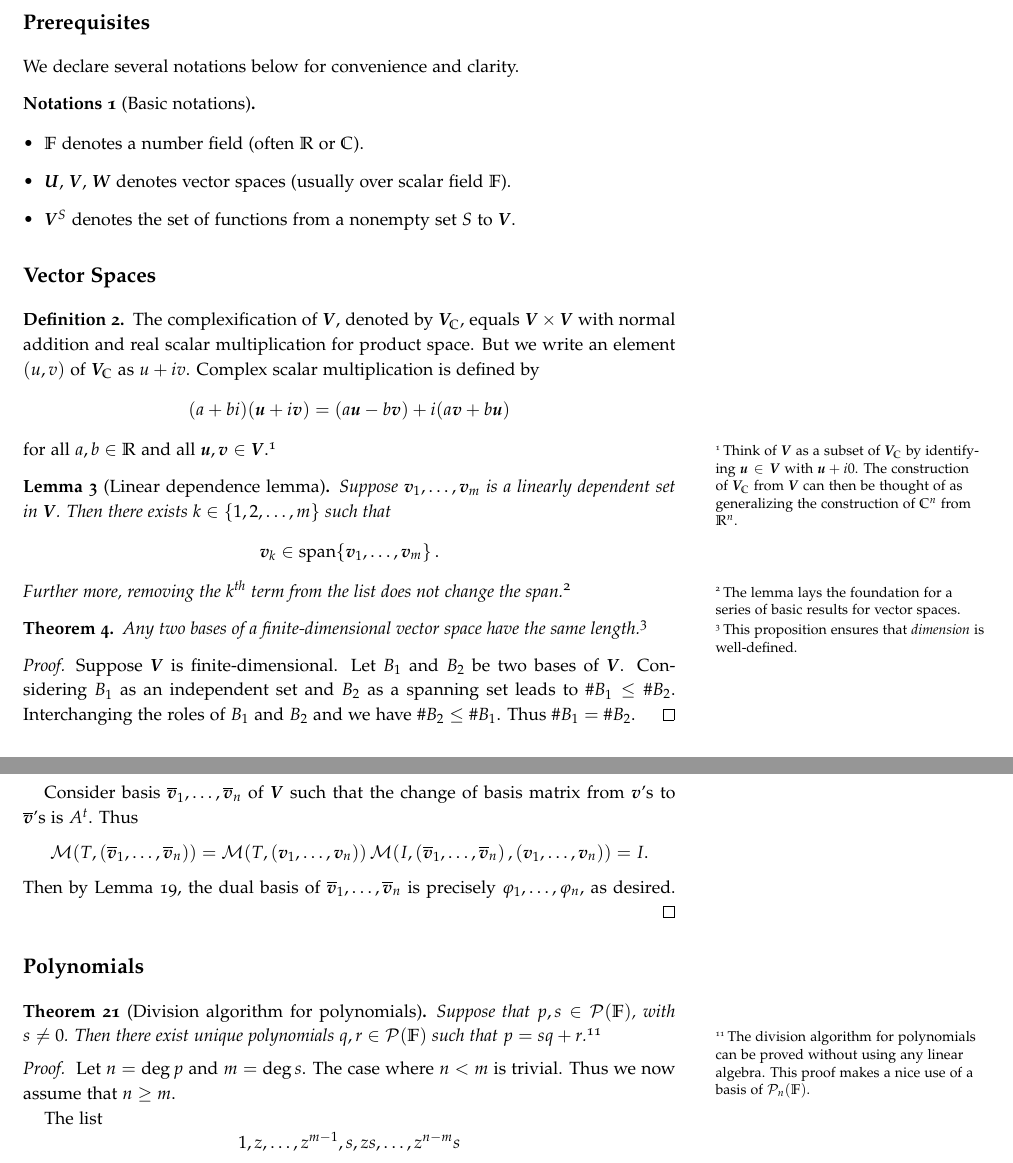
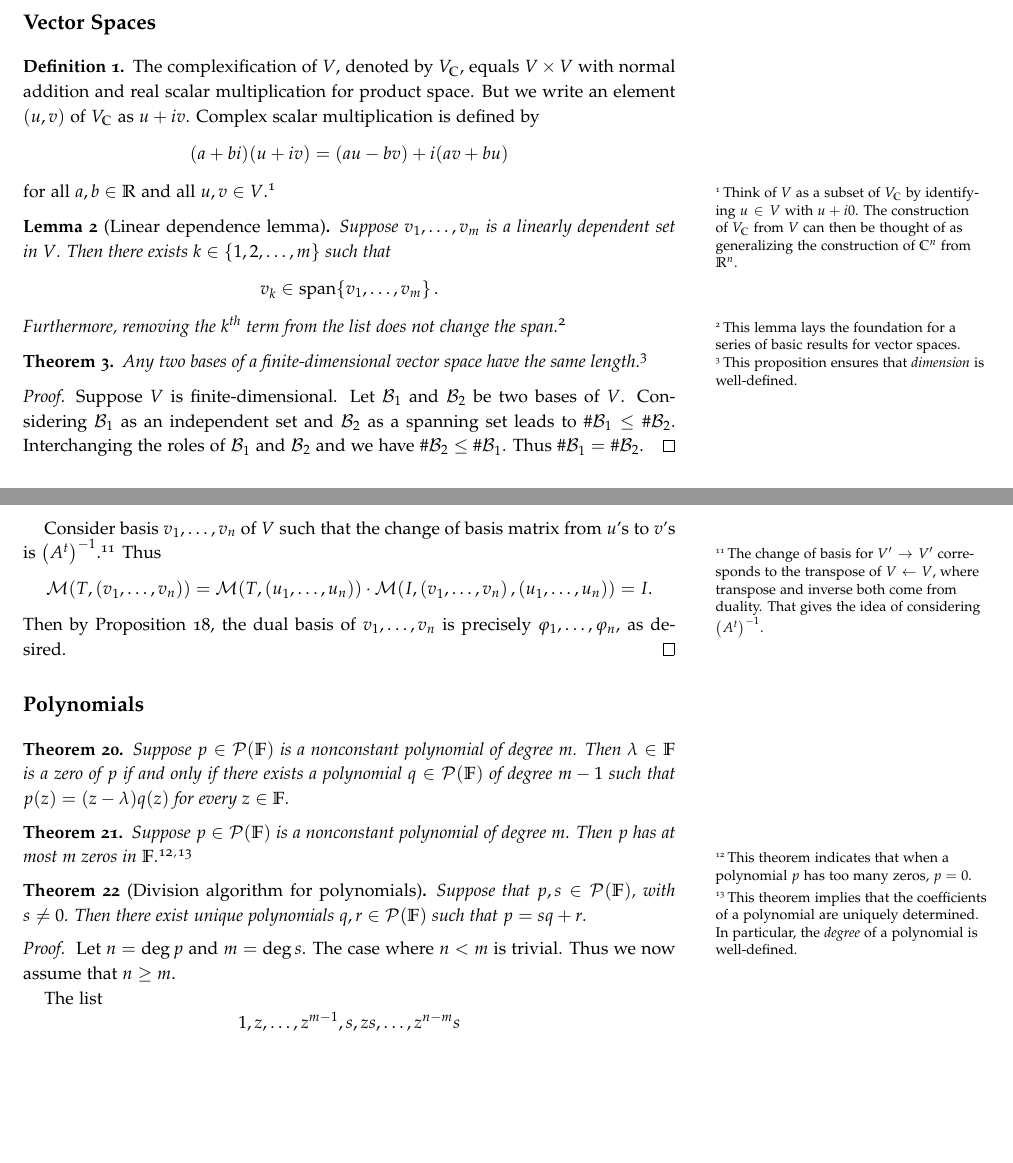
Before and after one commit to melonTree68/math-notes, a LaTeX document (LADR_note/main.tex): two parts of pages 2 and 5 of 5 before the commit and two parts of pages 2 and 5 of 6 after it, joined at a grey line, cut at the place of the change, the shorter picture padded with empty space. The pictures show the PDF file LADR_note/main.pdf that the author committed with the source.

Commit message:
Update LADR_note
Update Chapter 4 and several notations.

```diff
--- a/LADR_note/main.tex
+++ b/LADR_note/main.tex
@@ -126,20 +127,18 @@
 \newpage
 
 
-\section{Prerequisites}
-We declare several notations below for convenience and clarity.
-\begin{notns}[Basic notations]
-	\phantom{linebreak}
+% \section{Prerequisites}
+% We declare several notations below for convenience and clarity.
+% \begin{notns}[Basic notations]
+% 	\phantom{linebreak}
 
-    \begin{itemize}
-        \item $\F$ denotes a number field (often $\R$ or $\C$).
-        \item $\U$, $\V$, $\W$ denotes vector spaces (usually over scalar field $\F$).
-        \item $\V^S$ denotes the set of functions from a nonempty set $S$ to $\V$.
-    \end{itemize}
-\end{notns}
+%     \begin{itemize}
+%         \item $\F$ denotes a number field.
+%         \item $U$, $V$, $W$ denotes vector spaces (usually over scalar field $\F$).
+%         \item $V^S$ denotes the set of functions from a nonempty set $S$ to a vector space $V$.
+%     \end{itemize}
+% \end{notns}
 
 
 \section{Vector Spaces}
 \begin{defn}
-	The complexification of $\V$, denoted by $\V_\C$, equals $\V\times\V$ with normal addition and real scalar multiplication for product space. But we write an element $(u,v)$ of $\V_\C$ as $u+iv$. Complex scalar multiplication is defined by
-	\[(a+bi)(\u+i\v)=(a\u-b\v)+i(a\v+b\u)\]
@@ -151,12 +151,13 @@ We declare several notations below for convenience and clarity.
-	\[\v_k\in\spn\cbra{\v_1,\dots,\v_m}.\]
-	Further more, removing the $k^\text{th}$ term from the list does not change the span.\footnote{The lemma lays the foundation for a series of basic results for vector spaces.}
+	Suppose $v_1,\dots,v_m$ is a linearly dependent set in $V$. Then there exists $k\in\{1,2,\dots,m\}$ such that
+	\[v_k\in\spn\cbra{v_1,\dots,v_m}.\]
+	Furthermore, removing the $k^\text{th}$ term from the list does not change the span.\footnote{This lemma lays the foundation for a series of basic results for vector spaces.}
 \end{lem}
 
 \begin{thm}
 	Any two bases of a finite-dimensional vector space have the same length.\footnote{This proposition ensures that \emph{dimension} is well-defined.}
 \end{thm}
 \begin{proof}
-	Suppose $\V$ is finite-dimensional. Let $B_1$ and $B_2$ be two bases of $\V$. Considering $B_1$ as an independent set and $B_2$ as a spanning set leads to $\#B_1\leq\#B_2$. Interchanging the roles of $B_1$ and $B_2$ and we have $\#B_2\leq\#B_1$. Thus $\#B_1=\#B_2$.
+	Suppose $V$ is finite-dimensional. Let $\B_1$ and $\B_2$ be two bases of $V$. Considering $\B_1$ as an independent set and $\B_2$ as a spanning set leads to $\#\B_1\leq\#\B_2$. Interchanging the roles of $\B_1$ and $\B_2$ and we have $\#\B_2\leq\#\B_1$. Thus $\#\B_1=\#\B_2$.
 \end{proof}
 
 
@@ -183,6 +184,5 @@ We declare several notations below for convenience and clarity.
 
 \subsection{Products and Quotients of Vector Spaces}
 \begin{lem}\label{lem: direct sum and product space}
-	Suppose $\V_1,\dots,\V_m$ are subspaces of $\V$.\footnote{Note that $\V$ does not have to be finite-dimensional. Recall that $\V_1+\cdots+\V_m$ is a direct sum if and only if the only way to write $\zero$ as a sum of $\v_1+\cdots+\v_m$, where each $\v_k\in\V_k$, is by taking each $\v_k$ equal to $\zero$.} Define a linear map $\Gamma: \V_1\times\cdots\times\V_m \to \V_1+\cdots+\V_m$ by
-	\[\Gamma\bra{\v_1,\dots,\v_m} = \v_1+\cdots+\v_m.\]
-	Then $\V_1+\cdots+\V_m$ is a direct sum if and only if $\Gamma$ is injective.
+	Suppose $V_1,\dots,V_m$ are subspaces of $V$.\footnote{Note that $V$ does not have to be finite-dimensional. Recall that $V_1+\cdots+V_m$ is a direct sum if and only if the only way to write $0$ as a sum of $v_1+\cdots+v_m$, where each $v_k\in V_k$, is by taking each $v_k$ equal to $0$.} Define a linear map $\Gamma: V_1\times\cdots\times V_m \to V_1+\cdots+V_m$ by
+	\[\Gamma\bra{v_1,\dots,v_m} = v_1+\cdots+v_m.\]
@@ -193,4 +194 @@ We declare several notations below for convenience and clarity.
 \end{thm}
-\begin{proof}
-	Recall Lemma~\ref{lem: direct sum and product space}. Because $\Gamma$ is surjective, by the fundamental theorem of linear maps, $\V_1+\cdots+\V_m$ is a direct sum if and only if $\dim\bra{\V_1+\cdots+\V_m} = \dim\bra{\V_1\times\cdots\times\V_m} = \dim\V_1+\cdots+\dim\V_m$.
-\end{proof}
@@ -201,3 +201,4 @@ We declare several notations below for convenience and clarity.
+	\[\widetilde{T}\bra{v+\ker T}=Tv.\]
 \end{notn}
 
 \begin{exer}
@@ -212,6 +211,8 @@ We declare several notations below for convenience and clarity.
+	\[\phi_i\bra{v_i}=\Gamma\bra{0,\dots,v_i,\dots,0}\]
+	with $v_i$ in the $i^\text{th}$ slot and $0$ in all other slots. It can be verified that $\phi_i\in\L\bra{V_i,W}$.
 
 	Let $T\bra{\Gamma}=\bra{\phi_1,\dots,\phi_m}$. It can be verified that $T$ is a linear map. We prove $T$ is an isomorphism by constructing its inverse linear map $S$.
 
-	For every $\bra{\phi_1,\dots,\phi_m}\in\mL\bra{\V_1,\W}\times\cdots\times\mL\bra{\V_m,\W}$, let
-	\[S\bra{\phi_1,\dots,\phi_m}\bra{\v_1,\dots,\v_m}=\phi_1\bra{\v_1}+\cdots+\phi_m\bra{\v_m}.\]
+	For every $\bra{\phi_1,\dots,\phi_m}\in\L\bra{V_1,W}\times\cdots\times\L\bra{V_m,W}$, let
+	\[S\bra{\phi_1,\dots,\phi_m}\bra{v_1,\dots,v_m}=\phi_1\bra{v_1}+\cdots+\phi_m\bra{v_m}.\]
 
@@ -219,8 +220,7 @@ We declare several notations below for convenience and clarity.
 \end{proof}
 
 \begin{prop}\label{prop: test for translate}
-	A nonempty subset $A$ of $\V$ is a translate of some subspace of $\V$ if and only if $\lambda\v+\bra{1-\lambda}\w\in A$ for all $\v,\w\in A$ and all $\lambda\in\F$.
+	A nonempty subset $A$ of $V$ is a translate of some subspace of $V$ if and only if $\lambda v+\bra{1-\lambda}w\in A$ for all $v,w\in A$ and all $\lambda\in\F$.
 \end{prop}
 
 \begin{exer}
-	Suppose $A_1=\v+\U_1$ and $A_2=\w+\U_2$ for some $\v,\w\in\V$ and some subspaces $\U_1$, $\U_2$ of $\V$. Prove that $A_1\cap A_2$ is either the empty set or a translate of some subspace of $\V$.\footnote{Recall Proposition~\ref{prop: test for translate}.}
@@ -231,7 +232,5 @@ We declare several notations below for convenience and clarity.
 \end{prop}
 
 \begin{exer}
-	Suppose $\U$ is a subspace of $\V$ such that $\V/\U$ is finite-dimensional.
+	Suppose $U$ is a subspace of $V$ such that $V/U$ is finite-dimensional.
 	\begin{enumerate}
-		\item Prove that if $\W$ is a finite-dimensional subspace of $\V$ and $\V=\U+\W$, then $\dim\W\geq\dim\V/\U$.
-		\item Prove that there exists a finite-dimensional subspace $\W$ of $\V$ such that $\V=\U\oplus\W$ and $\dim\W=\dim\V/\U$.
@@ -242,2 +243 @@ We declare several notations below for convenience and clarity.
 
-	Now we prove that for each subspace $\W$ of $\V$ such that $\V=\U+\W$, we have $\dim\W\geq m=\dim\V/\U$.
@@ -260,3 +260,4 @@ We declare several notations below for convenience and clarity.
+	\[U=\cbra{v\in V:\phi(v)=0\,\text{ for every }\,\phi\in U^0}.\]
 \end{prop}
 
 \begin{exer}
@@ -272 +273,3 @@ We declare several notations below for convenience and clarity.
 	\begin{enumerate}
+		\item Prove that $\bra{U+W}^0=U^0\cap W^0$.
+		\item Prove that $\bra{U\cap W}^0=U^0+W^0$.
@@ -275,14 +276,14 @@ We declare several notations below for convenience and clarity.
 	\end{enumerate}
 \end{exer}
 
-\begin{lem}\label{lem: matrix of dual basis}
-	Suppose $\V$ is finite-dimensional. $\v_1,\dots,\v_n$ is a basis of $\V$. Then $\phi_1,\dots,\phi_n\in\V'$ is the dual basis of $\v_1,\dots,\v_n$ if and only if
+\begin{prop}\label{prop: matrix of dual basis}
+	Suppose $V$ is finite-dimensional and $v_1,\dots,v_n$ is a basis of $V$. Then $\phi_1,\dots,\phi_n\in V'$ is the dual basis of $v_1,\dots,v_n$ if and only if
 	\[\begin{bmatrix}
-		\mM\bra{\phi_1}\\
+		\M(\phi_1,(v_1,\dots,v_n))\\
 		\vdots\\
-		\mM\bra{\phi_n}\\
-	\end{bmatrix}=I\]
-	where $\mM\bra{\phi_i}$ is the $1\times n$ matrix of $\phi_i$ with respect to basis $\v_1,\dots\v_n$ of $\V$ for each $i\in\cbra{1,\dots,n}$.
-\end{lem}
+		\M(\phi_n,(v_1,\dots,v_n))\\
+	\end{bmatrix}=I.\]
+	% where $\M\bra{\phi_i}$ is the $1\times n$ matrix of $\phi_i$ with respect to basis $v_1,\dots v_n$ of $V$ for each $i\in\cbra{1,\dots,n}$.
+\end{prop}
 
 \begin{exer}
@@ -295,10 +295,12 @@ We declare several notations below for convenience and clarity.
-	\[T(\v)=\bra{\phi_1(\v),\dots,\phi_n(\v)},S(\v)=\bra{\psi_1(\v),\dots,\psi_n(\v)}.\]
-	Then by Lemma~\ref{lem: matrix of dual basis}, $\mM\bra{S,\bra{\u_1,\dots,\u_n}}=I$.
+	Define $S,T\in\L\bra{V,\F^n}$ by
+	\[T(v)=\bra{\phi_1(v),\dots,\phi_n(v)},\quad S(v)=\bra{\psi_1(v),\dots,\psi_n(v)}.\]
+	Then by Lemma~\ref{prop: matrix of dual basis}, $\M\bra{S,\bra{u_1,\dots,u_n}}=I$.
 
 	Let $A$ be the change of basis matrix from $\psi$'s to $\phi$'s, i.e.,
-	\[A=\mM\bra{I,\bra{\psi_1,\dots,\psi_n},\bra{\phi_1,\dots,\phi_n}}.\]
+	% \[A=\M\bra{I,\bra{\phi_1,\dots,\phi_n},\bra{\psi_1,\dots,\psi_n}}.\]
+	\[\begin{bmatrix}\phi_1&\cdots&\phi_n\end{bmatrix}=\begin{bmatrix}\psi_1&\cdots&\psi_n\end{bmatrix}A.\]
 	Then by the definition of change of basis matrix, we have
 	\begin{align*}
-		&\mM\bra{T,\bra{\u_1,\dots,\u_n}}=\begin{bmatrix}
-			\mM\bra{\phi_1,\bra{\u_1,\dots,\u_n}}\\
+		\M\bra{T,\bra{u_1,\dots,u_n}}&=\begin{bmatrix}
+			\M\bra{\phi_1,\bra{u_1,\dots,u_n}}\\
 			\vdots\\
@@ -310,13 +314,19 @@ We declare several notations below for convenience and clarity.
-			\mM\bra{\psi_n,\bra{\u_1,\dots,\u_n}}\\
-		\end{bmatrix}=A^\intercal\mM\bra{S,\bra{\u_1,\dots,\u_n}}=A^\intercal.
-	\end{align*}\vspace{0em}
+		&=A^\intercal\cdot\M\bra{S,\bra{u_1,\dots,u_n}}=A^\intercal.
+	\end{align*}
 
-	Consider basis $\overline{\v}_1,\dots,\overline{\v}_n$ of $\V$ such that the change of basis matrix from $\v$'s to $\overline{\v}$'s is $A^\intercal$. Thus
-	\[\mM\bra{T,\bra{\overline{\v}_1,\dots,\overline{\v}_n}}=\mM\bra{T,\bra{\v_1,\dots,\v_n}}\mM\bra{I,\bra{\overline{\v}_1,\dots,\overline{\v}_n},\bra{\v_1,\dots,\v_n}}=I.\]
-	Then by Lemma~\ref{lem: matrix of dual basis}, the dual basis of $\overline{\v}_1,\dots,\overline{\v}_n$ is precisely $\phi_1,\dots,\phi_n$, as desired.
+	Consider basis $v_1,\dots,v_n$ of $V$ such that the change of basis matrix from $u$'s to $v$'s is $\bra{A^\intercal}^{-1}$.\footnote{The change of basis for $V'\to V'$ corresponds to the transpose of $V\leftarrow V$, where transpose and inverse both come from duality. That gives the idea of considering $\bra{A^\intercal}^{-1}$.} Thus
+	\[\M\bra{T,\bra{v_1,\dots,v_n}}=\M\bra{T,\bra{u_1,\dots,u_n}}\cdot\M\bra{I,\bra{v_1,\dots,v_n},\bra{u_1,\dots,u_n}}=I.\]
+	Then by Proposition~\ref{prop: matrix of dual basis}, the dual basis of $v_1,\dots,v_n$ is precisely $\phi_1,\dots,\phi_n$, as desired.
 \end{proof}
 
 
 \section{Polynomials}
+\begin{thm}
+	Suppose $p\in\P(\F)$ is a nonconstant polynomial of degree $m$. Then $\lambda\in\F$ is a zero of $p$ if and only if there exists a polynomial $q\in\P(\F)$ of degree $m-1$ such that $p(z)=(z-\lambda)q(z)$ for every $z\in\F$.
+\end{thm}
+
+\begin{thm}
+	Suppose $p\in\P(\F)$ is a nonconstant polynomial of degree $m$. Then $p$ has at most $m$ zeros in $\F$.\footnote{This theorem indicates that when a polynomial $p$ has too many zeros, $p=0$.}\footnote{This theorem implies that the coefficients of a polynomial are uniquely determined. In particular, the \emph{degree} of a polynomial is well-defined.}
+\end{thm}
+
 \begin{thm}[Division algorithm for polynomials]
-	Suppose that $p,s\in\mP(\F)$, with $s\neq0$. Then there exist unique polynomials $q,r\in\mP(\F)$ such that $p=sq+r$.\footnote{The division algorithm for polynomials can be proved without using any linear algebra. This proof makes a nice use of a basis of $\mP_n(\F)$.}
@@ -337,0 +352,6 @@ We declare several notations below for convenience and clarity.
+\end{thm}
+\begin{proof}
+	Suppose $p\in\P(\C)$ is a nonconstant polynomial with highest-order nonzero term $c_mz^m$. Then $\abs{p(z)}\to\infty$ as $\abs{z}\to\infty$. Thus the continuous function $z\mapsto\abs{p(z)}$ has a global minimum at some $\zeta\in\C$. Assume that $p(\zeta)\neq0$.
+
+	Consider polynomial $q=p(z+\zeta)/p(\zeta)$. The function $z\mapsto\abs{q(z)}$ has a global minimum at $z=0$. Write
+	\[q(z)=1+a_kz_k+\cdots+a_mz^m\]
@@ -338 +363,23 @@ We declare several notations below for convenience and clarity.
+\end{proof}
+
+\begin{thm}[Fundamental theorem of algebra, second version]
+	If $p\in\P(\C)$ is a nonconstant polynomial, then $p$ has a unique factorization of the form
+	\[p(z)=c(z-\lambda_1)\cdots(z-\lambda_m),\]
+	where $c,\lambda_1,\dots,\lambda_m\in\C$.
+\end{thm}
+
+\begin{thm}[Factorization of a polynomial over $\R$]
+	If $p\in\P(\R)$ is a nonconstant polynomial, then $p$ has a unique factorization of the form
+	\[p(x)=c(x-\lambda_1)\cdots(x-\lambda_m)(x^2+b_1x+c_1)\cdots(x^2+b_Mx+c_M),\]
+	where $m,M\in\N$ and $c,\lambda_1,\dots,\lambda_m,b_1,\dots,b_M,c_1,\dots,c_M\in\R$, with $b_k^2<4c_k$ for each $k$.
+\end{thm}
+
+\begin{exer}
+	Suppose $p,q\in\P(\C)$ are nonconstant polynomials with no zeros in common. Let $m=\deg p$ and $n=\deg q$. Prove that there exist $r\in\P_{n-1}(\C)$ and $s\in\P_{m-1}(\C)$ such that $rp+sq=1$.
+\end{exer}
+\begin{proof}
+
+\end{proof}
+
+
 \end{document}
```
Also changed, not shown: LADR_note/main.pdf, LADR_note/main.tex (102 more changed lines), 5 other files.
